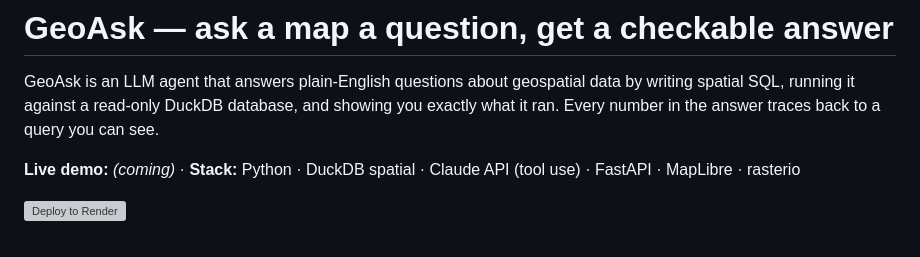
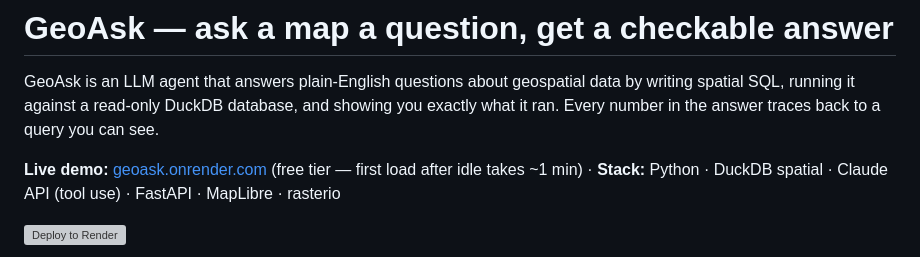
Before and after one commit to Drusinek1/geoask, a Markdown page: README.md, the part around the change. GitHub-like rendering; grey boxes are pictures that could not be loaded.

Commit message:
README: link the live demo on Render
Co-Authored-By: Claude Opus 5.5 <noreply@anthropic.com>

```diff
--- a/README.md
+++ b/README.md
@@ -4,7 +4,7 @@ GeoAsk is an LLM agent that answers plain-English questions about geospatial dat
 writing spatial SQL, running it against a read-only DuckDB database, and showing you
 exactly what it ran. Every number in the answer traces back to a query you can see.
 
-**Live demo:** _(coming)_ · **Stack:** Python · DuckDB spatial · Claude API (tool use) · FastAPI · MapLibre · rasterio
+**Live demo:** [geoask.onrender.com](https://geoask.onrender.com) (free tier — first load after idle takes ~1 min) · **Stack:** Python · DuckDB spatial · Claude API (tool use) · FastAPI · MapLibre · rasterio
 
 [![Deploy to Render](https://render.com/images/deploy-to-render-button.svg)](https://render.com/deploy?repo=https://github.com/Drusinek1/geoask)
 
```
